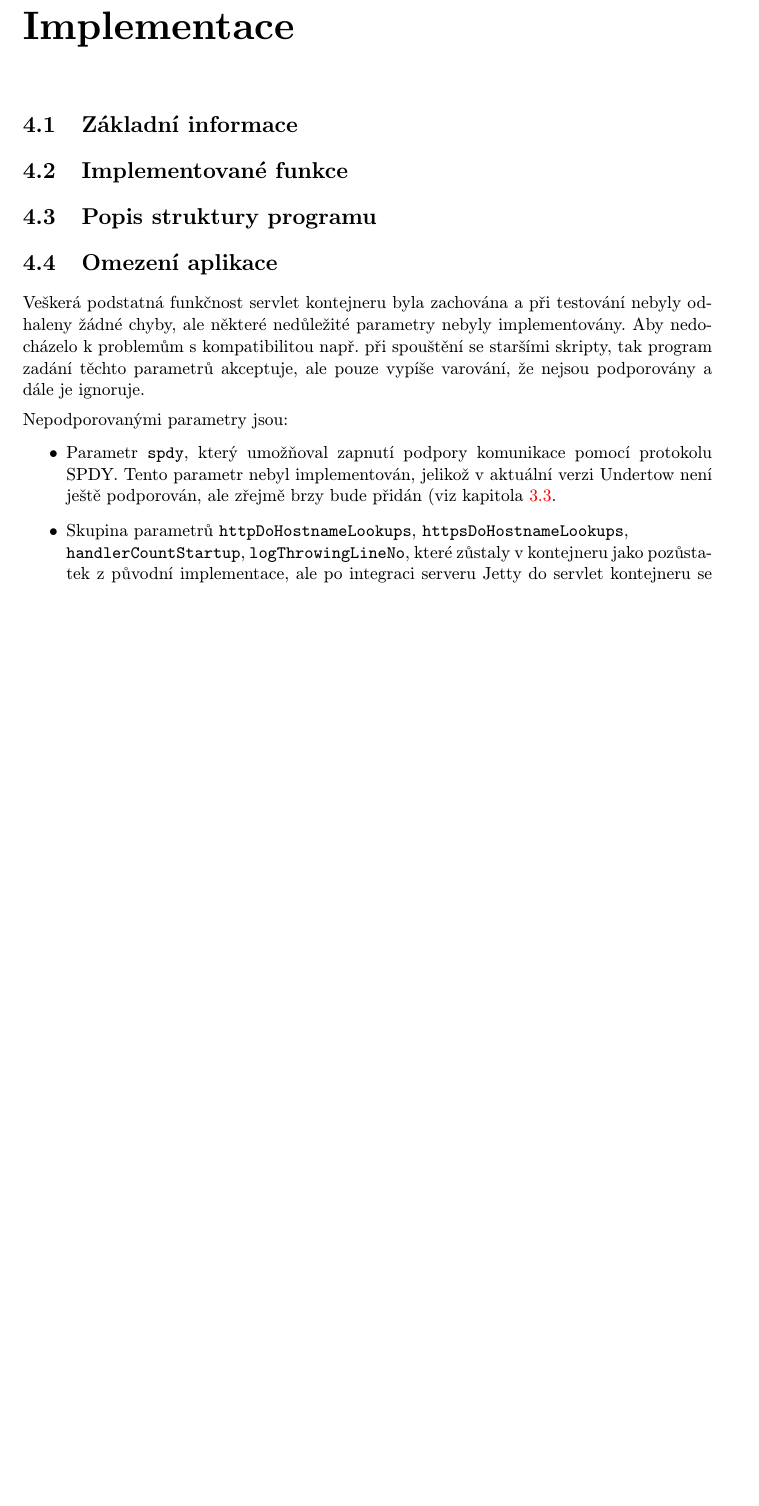
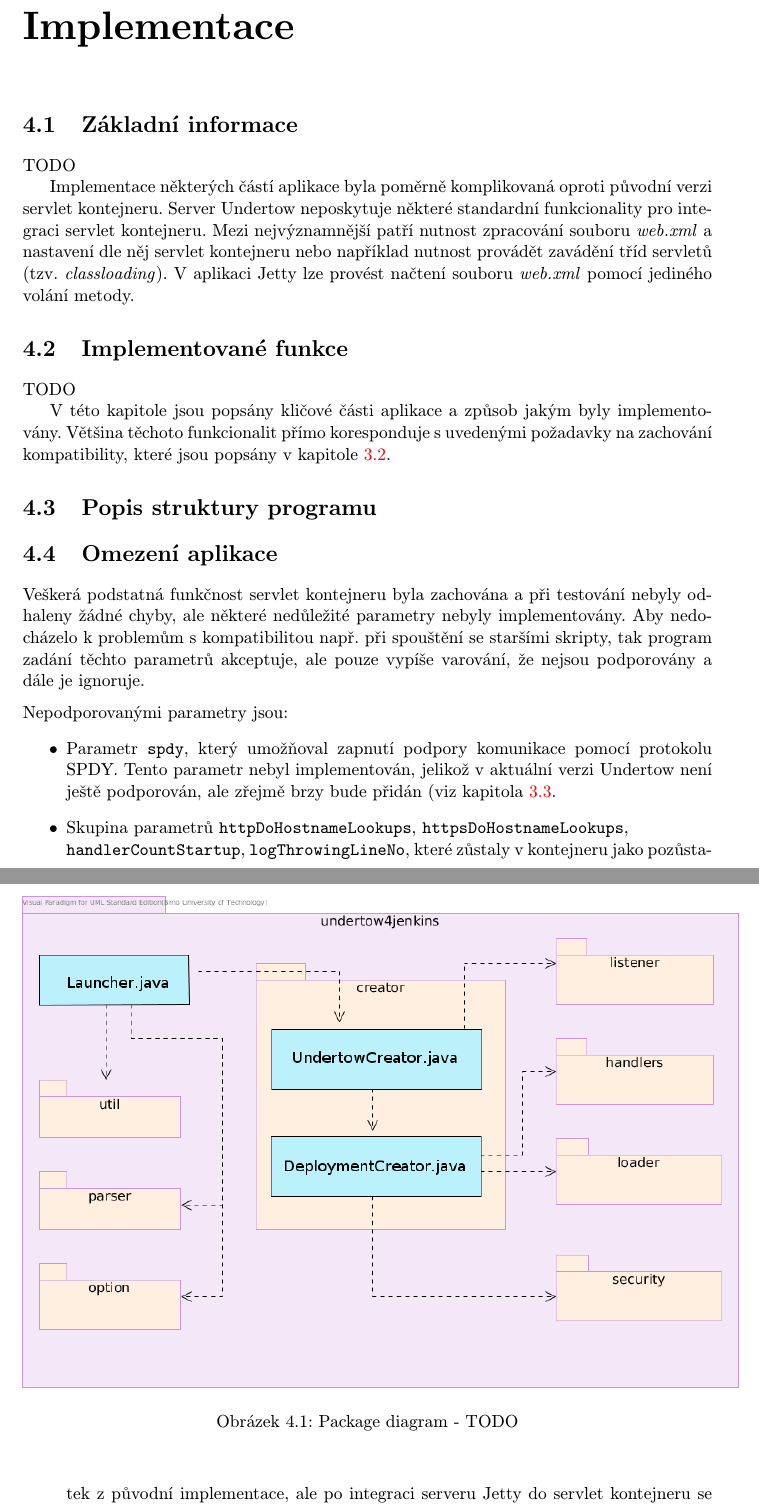
Before and after one commit to jbartece/undertow4jenkins-thesis, a LaTeX thesis (thesis/tex/projekt.tex, which reads thesis/tex/obsah.tex): part of page 32 of 37 before the commit and two parts of pages 32 and 33 of 38 after it, the two joined at a grey line, cut so that both start at the same text, the shorter picture padded with empty space. Compiled offline with pdfLaTeX.

Commit message:
Pridan package diagram, mensi nastrely textu

```diff
--- a/thesis/tex/obsah.tex
+++ b/thesis/tex/obsah.tex
@@ -1227,8 +1227,21 @@ HttpHandler httpHandler = manager.start();
         %3 maven projekty (repozitare), zmena v jenkins CI novych verzi extra-executables-war a noveho jarka s undertow4jenkins,
         %což je název, kterým byl pojmenován tento projekt
     %licence
+    TODO
+
+    Implementace některých částí aplikace byla poměrně komplikovaná oproti původní verzi servlet kontejneru. Server Undertow
+    neposkytuje některé standardní funkcionality pro integraci servlet kontejneru. Mezi nejvýznamnější patří nutnost
+    zpracování souboru \emph{web.xml} a nastavení dle něj servlet kontejneru nebo například nutnost
+    provádět zavádění tříd servletů (tzv. \emph{classloading}). V aplikaci Jetty lze provést načtení
+    souboru \emph{web.xml} pomocí jediného volání metody.
+
 
     \section{Implementované funkce}
+    TODO
+
+    V této kapitole jsou popsány kličové části aplikace a způsob jakým byly implementovány. Většina těchoto
+    funkcionalit přímo koresponduje s uvedenými požadavky na zachování kompatibility, které jsou popsány v kapitole \ref{secKompatibilita}.
+
 
     %popis implementace jednotlivých částí funkčnosti - resourcemanager odkud bere veci, typ (mozna potom i caching), rozbalovani warka do webrootu
         %nebo do tmp, accesslogger implementovany jako handler na konci retezce handleru,
@@ -1246,6 +1259,15 @@ HttpHandler httpHandler = manager.start();
         %což je název, kterým byl pojmenován tento projekt
 
     \section{Popis struktury programu}
+
+    \begin{figure}[h!t]
+        \begin{center}
+            \scalebox{0.7}{\includegraphics{img/package.png}}
+            \caption{Package diagram - TODO}
+            \label{imgPackage}
+        \end{center}
+    \end{figure}
+
 
     %načítání parametrů Apache commons: http://commons.apache.org/proper/commons-cli/
     %logovaní slf4j a jako backend log4j - při přechodu by se dalo odstranit
```
Also changed, not shown: thesis/tex/img/package.png (added), thesis/tex/projekt.pdf, thesis/tex/obsah.tex (7 more changed lines), 2 other files.
